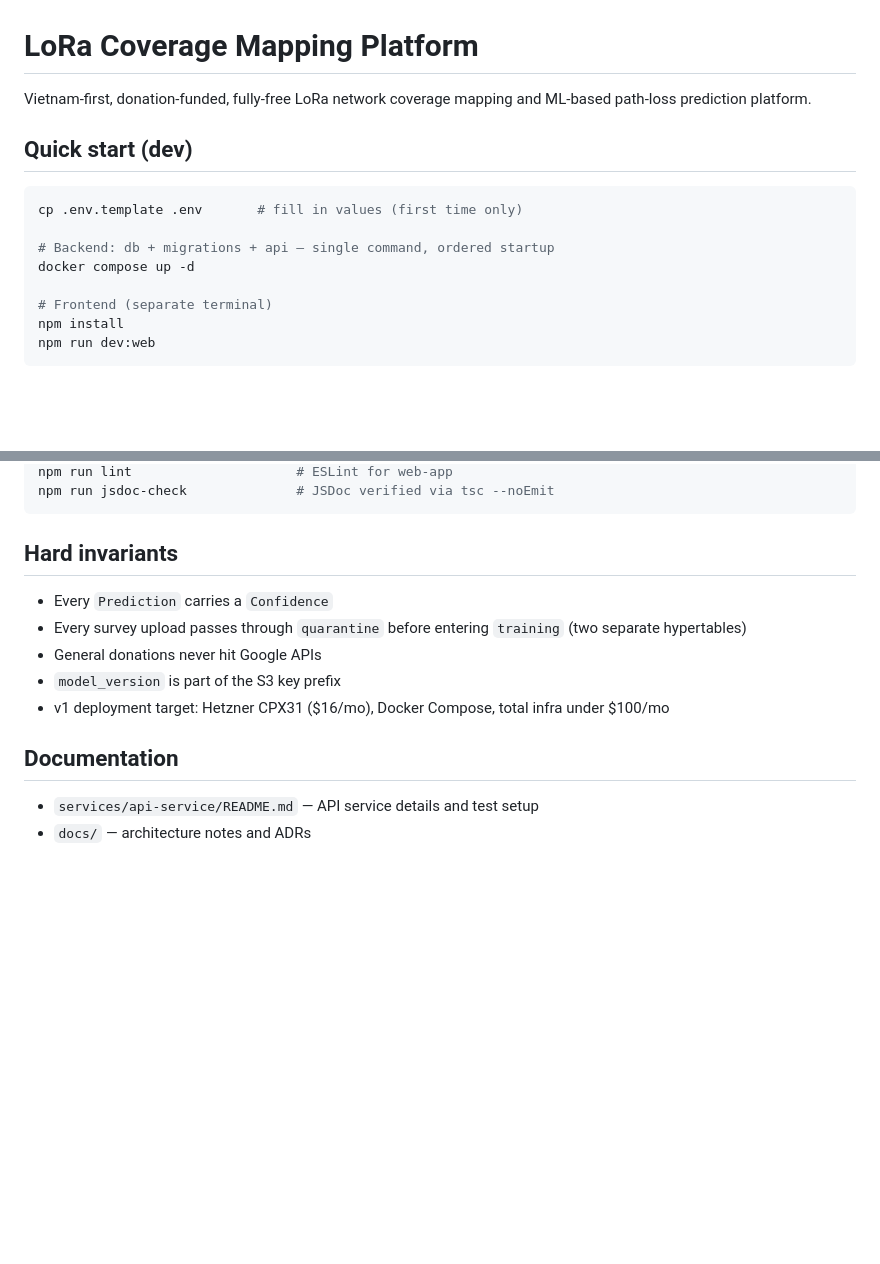
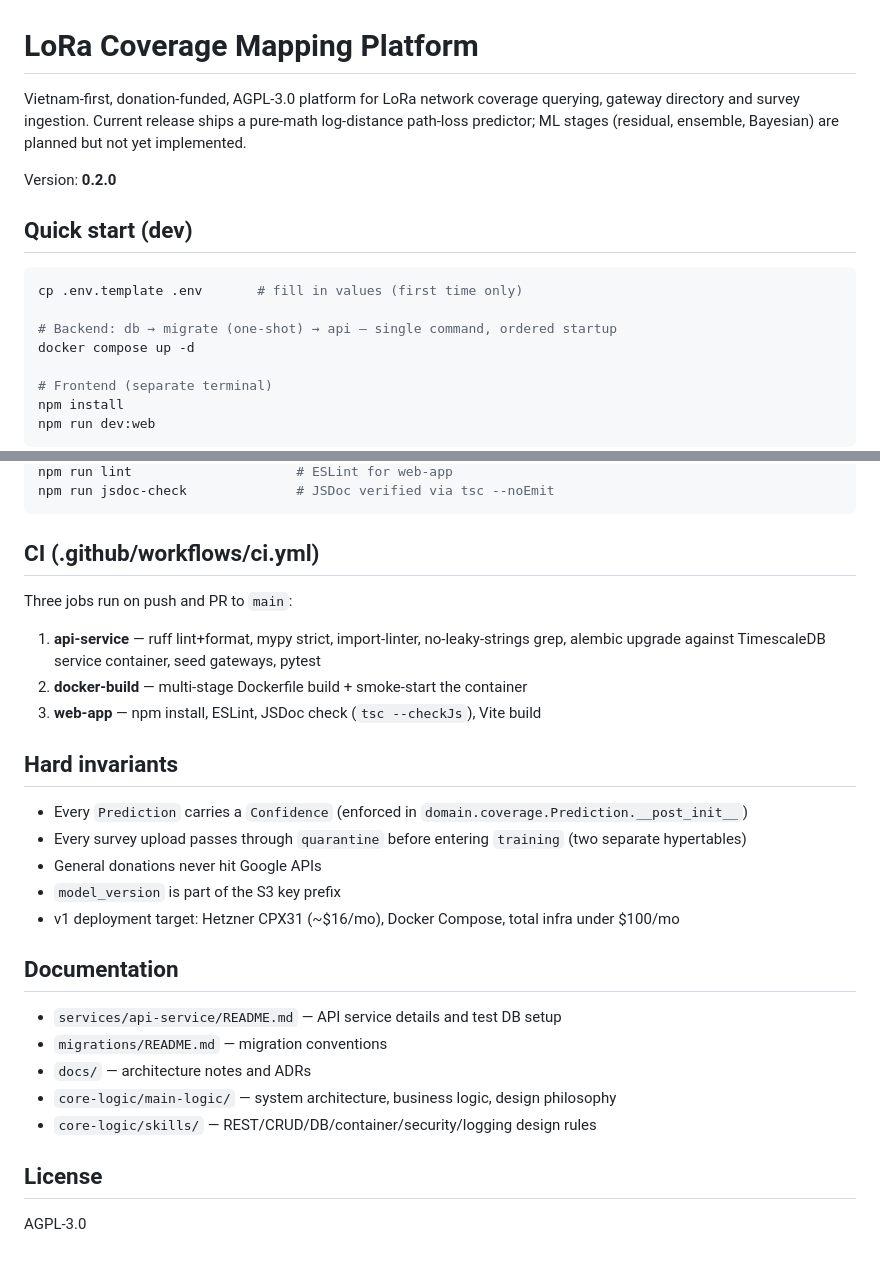
Before and after one commit to nguyenhongan15/lora-wan-pr, a Markdown page: README.md, 2 parts joined by grey strips. Drawn GitHub-style; blank space fills up the shorter version.

````diff
--- a/README.md
+++ b/README.md
@@ -1,13 +1,15 @@
 # LoRa Coverage Mapping Platform
 
-Vietnam-first, donation-funded, fully-free LoRa network coverage mapping and ML-based path-loss prediction platform.
+Vietnam-first, donation-funded, AGPL-3.0 platform for LoRa network coverage querying, gateway directory and survey ingestion. Current release ships a pure-math log-distance path-loss predictor; ML stages (residual, ensemble, Bayesian) are planned but not yet implemented.
+
+Version: **0.2.0**
 
 ## Quick start (dev)
 
 ```bash
 cp .env.template .env       # fill in values (first time only)
 
-# Backend: db + migrations + api — single command, ordered startup
+# Backend: db → migrate (one-shot) → api — single command, ordered startup
 docker compose up -d
 
 # Frontend (separate terminal)
@@ -86,15 +112,30 @@ npm run lint                     # ESLint for web-app
 npm run jsdoc-check              # JSDoc verified via tsc --noEmit
 ```
 
+## CI (.github/workflows/ci.yml)
+
+Three jobs run on push and PR to `main`:
+
+1. **api-service** — ruff lint+format, mypy strict, import-linter, no-leaky-strings grep, alembic upgrade against TimescaleDB service container, seed gateways, pytest
+2. **docker-build** — multi-stage Dockerfile build + smoke-start the container
+3. **web-app** — npm install, ESLint, JSDoc check (`tsc --checkJs`), Vite build
+
 ## Hard invariants
 
-- Every `Prediction` carries a `Confidence`
+- Every `Prediction` carries a `Confidence` (enforced in `domain.coverage.Prediction.__post_init__`)
 - Every survey upload passes through `quarantine` before entering `training` (two separate hypertables)
 - General donations never hit Google APIs
 - `model_version` is part of the S3 key prefix
-- v1 deployment target: Hetzner CPX31 ($16/mo), Docker Compose, total infra under $100/mo
+- v1 deployment target: Hetzner CPX31 (~$16/mo), Docker Compose, total infra under $100/mo
 
 ## Documentation
 
-- `services/api-service/README.md` — API service details and test setup
+- `services/api-service/README.md` — API service details and test DB setup
+- `migrations/README.md` — migration conventions
 - `docs/` — architecture notes and ADRs
+- `core-logic/main-logic/` — system architecture, business logic, design philosophy
+- `core-logic/skills/` — REST/CRUD/DB/container/security/logging design rules
+
+## License
+
+AGPL-3.0
````
Also changed, not shown: other parts of README.md (+42 -18 lines).
